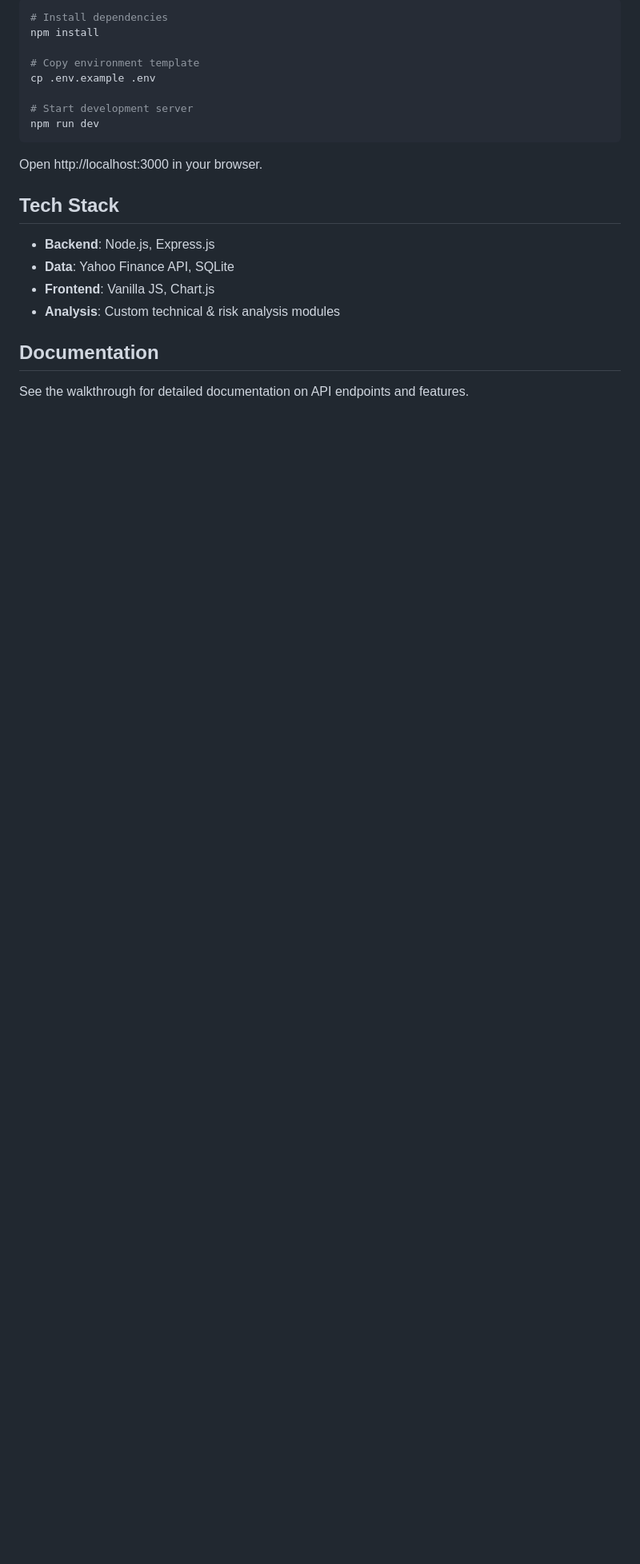
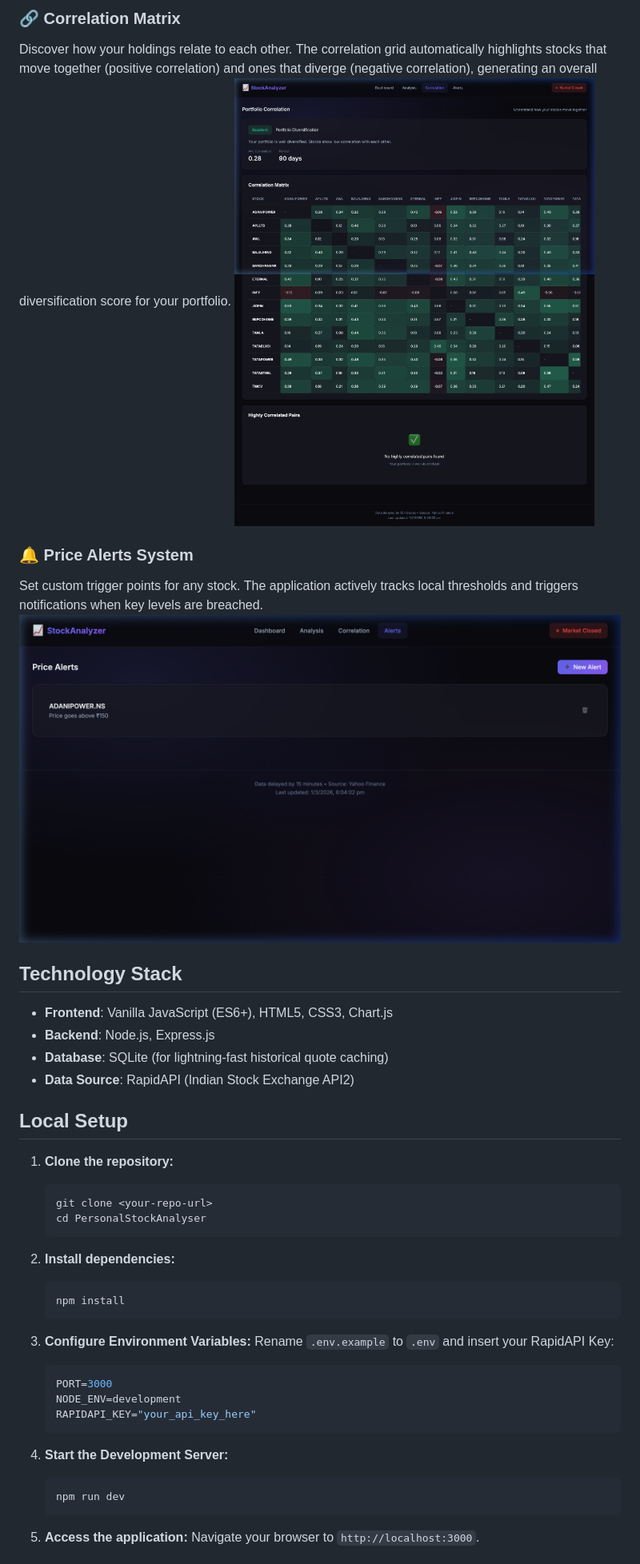
Before and after one commit to LaxmanHJ/my-equity-tracker, a Markdown page: README.md, the part around one of its changes. Shown at 80% size. GitHub-like rendering; pictures changed too: docs/alerts.png (added), docs/correlation.png (added); blank space fills up the shorter version.

Commit message:
Add detailed README and application screenshots

````diff
--- a/README.md
+++ b/README.md
@@ -15,24 +14,45 @@ Personal stock portfolio analyzer for Indian NSE/BSE stocks with technical analy
 
-```bash
-# Install dependencies
-npm install
+### 🔗 Correlation Matrix
+Discover how your holdings relate to each other. The correlation grid automatically highlights stocks that move together (positive correlation) and ones that diverge (negative correlation), generating an overall diversification score for your portfolio.
+![Correlation](docs/correlation.png)
 
-# Copy environment template
-cp .env.example .env
+### 🔔 Price Alerts System
+Set custom trigger points for any stock. The application actively tracks local thresholds and triggers notifications when key levels are breached.
+![Alerts](docs/alerts.png)
 
-# Start development server
-npm run dev
-```
+## Technology Stack
 
-Open http://localhost:3000 in your browser.
+- **Frontend**: Vanilla JavaScript (ES6+), HTML5, CSS3, Chart.js
+- **Backend**: Node.js, Express.js
+- **Database**: SQLite (for lightning-fast historical quote caching)
+- **Data Source**: RapidAPI (Indian Stock Exchange API2)
 
-## Tech Stack
+## Local Setup
 
-- **Backend**: Node.js, Express.js
-- **Data**: Yahoo Finance API, SQLite
-- **Frontend**: Vanilla JS, Chart.js
-- **Analysis**: Custom technical & risk analysis modules
+1. **Clone the repository:**
+   ```bash
+   git clone <your-repo-url>
+   cd PersonalStockAnalyser
+   ```
 
-## Documentation
+2. **Install dependencies:**
+   ```bash
+   npm install
+   ```
 
-See the walkthrough for detailed documentation on API endpoints and features.
+3. **Configure Environment Variables:**
+   Rename `.env.example` to `.env` and insert your RapidAPI Key:
+   ```env
+   PORT=3000
+   NODE_ENV=development
+   RAPIDAPI_KEY="your_api_key_here"
+   ```
+
+4. **Start the Development Server:**
+   ```bash
+   npm run dev
+   ```
+
+5. **Access the application:**
+   Navigate your browser to `http://localhost:3000`.
+
````
Also changed, not shown: other parts of README.md (+10 -9 lines), docs/analysis.png (added), docs/dashboard.png (added).
